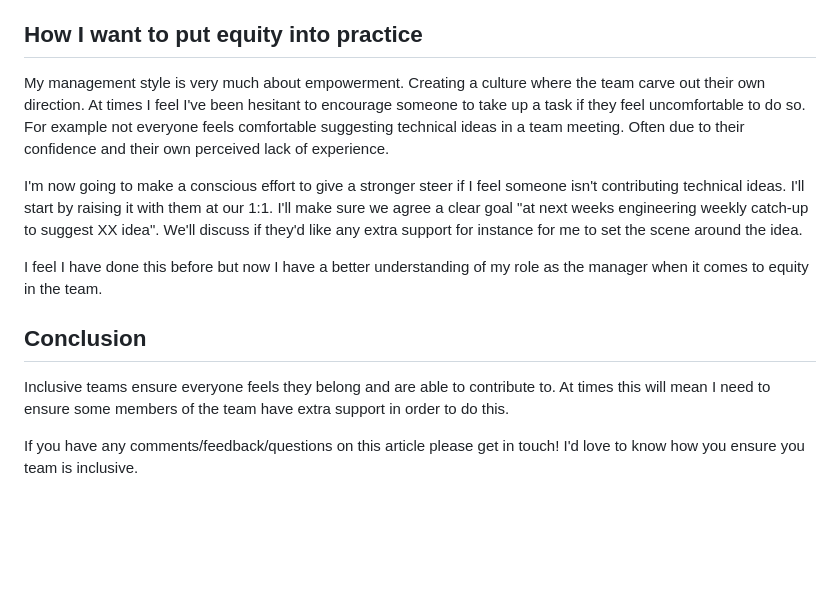
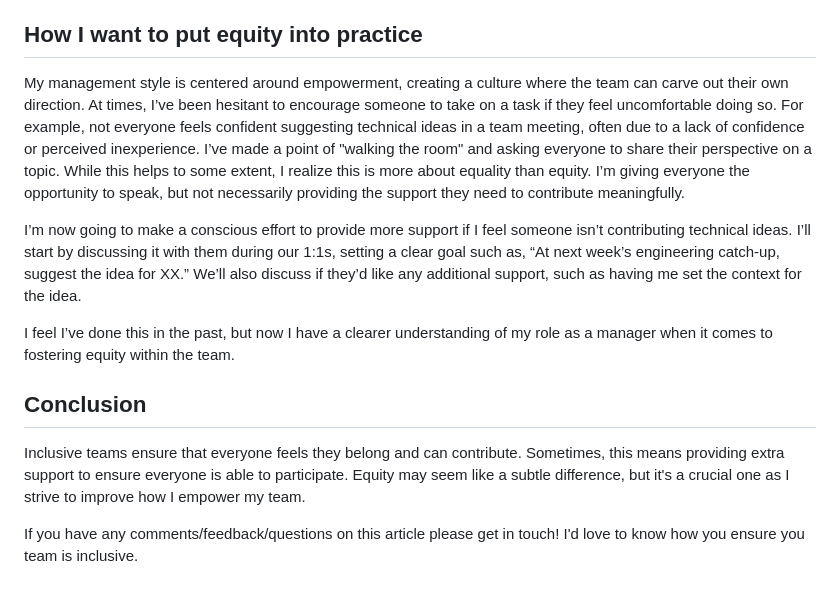
Before and after one commit to stuartjnelson/northern-badger-11ty-blog, a Markdown page: articles/becoming-a-better-manager-equality-vs-equity.md, the part around the change. Drawn GitHub-style; blank space fills up the shorter version.

Commit message:
fix: proofed rest of the article

```diff
--- a/articles/becoming-a-better-manager-equality-vs-equity.md
+++ b/articles/becoming-a-better-manager-equality-vs-equity.md
@@ -36,14 +36,14 @@ For me, as a manager, this translates to understanding that ensuring everyone ha
 
 
 ## How I want to put equity into practice
-My management style is very much about empowerment. Creating a culture where the team carve out their own direction. At times I feel I've been hesitant to encourage someone to take up a task if they feel uncomfortable to do so. For example not everyone feels comfortable suggesting technical ideas in a team meeting. Often due to their confidence and their own perceived lack of experience.
+My management style is centered around empowerment, creating a culture where the team can carve out their own direction. At times, I’ve been hesitant to encourage someone to take on a task if they feel uncomfortable doing so. For example, not everyone feels confident suggesting technical ideas in a team meeting, often due to a lack of confidence or perceived inexperience. I’ve made a point of "walking the room" and asking everyone to share their perspective on a topic. While this helps to some extent, I realize this is more about equality than equity. I’m giving everyone the opportunity to speak, but not necessarily providing the support they need to contribute meaningfully.
 
-I'm now going to make a conscious effort to give a stronger steer if I feel someone isn't contributing technical ideas. I'll start by raising it with them at our 1:1. I'll make sure we agree a clear goal "at next weeks engineering weekly catch-up to suggest XX idea". We'll discuss if they'd like any extra support for instance for me to set the scene around the idea.
+I’m now going to make a conscious effort to provide more support if I feel someone isn’t contributing technical ideas. I’ll start by discussing it with them during our 1:1s, setting a clear goal such as, “At next week’s engineering catch-up, suggest the idea for XX.” We’ll also discuss if they’d like any additional support, such as having me set the context for the idea.
 
-I feel I have done this before but now I have a better understanding of my role as the manager when it comes to equity in the team.
+I feel I’ve done this in the past, but now I have a clearer understanding of my role as a manager when it comes to fostering equity within the team.
 
 
 ## Conclusion
-Inclusive teams ensure everyone feels they belong and are able to contribute to. At times this will mean I need to ensure some members of the team have extra support in order to do this.
+Inclusive teams ensure that everyone feels they belong and can contribute. Sometimes, this means providing extra support to ensure everyone is able to participate. Equity may seem like a subtle difference, but it's a crucial one as I strive to improve how I empower my team.
 
 If you have any comments/feedback/questions on this article please get in touch! I'd love to know how you ensure you team is inclusive.
```
